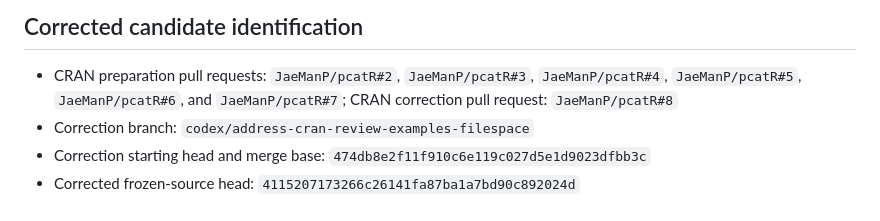
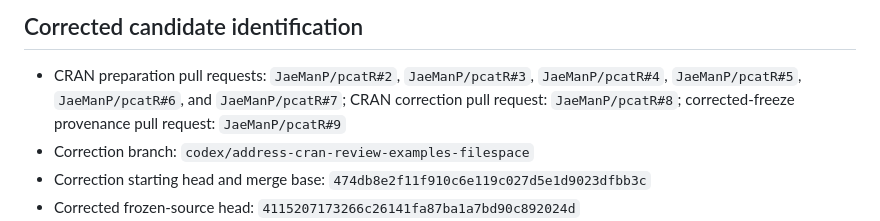
Before and after one commit to JaeManP/pcatR, a Markdown page: RELEASE_VALIDATION.md, the part around the change. Drawn GitHub-style.

Commit message:
Link corrected freeze provenance PR

```diff
--- a/RELEASE_VALIDATION.md
+++ b/RELEASE_VALIDATION.md
@@ -14,7 +14,8 @@ version 1.0.1 has been released or accepted by CRAN.
 
 - CRAN preparation pull requests: `JaeManP/pcatR#2`, `JaeManP/pcatR#3`,
   `JaeManP/pcatR#4`, `JaeManP/pcatR#5`, `JaeManP/pcatR#6`, and
-  `JaeManP/pcatR#7`; CRAN correction pull request: `JaeManP/pcatR#8`
+  `JaeManP/pcatR#7`; CRAN correction pull request: `JaeManP/pcatR#8`;
+  corrected-freeze provenance pull request: `JaeManP/pcatR#9`
 - Correction branch: `codex/address-cran-review-examples-filespace`
 - Correction starting head and merge base:
   `474db8e2f11f910c6e119c027d5e1d9023dfbb3c`
```
Also changed, not shown: CRAN_SUBMISSION.md (+5 -4 lines).
